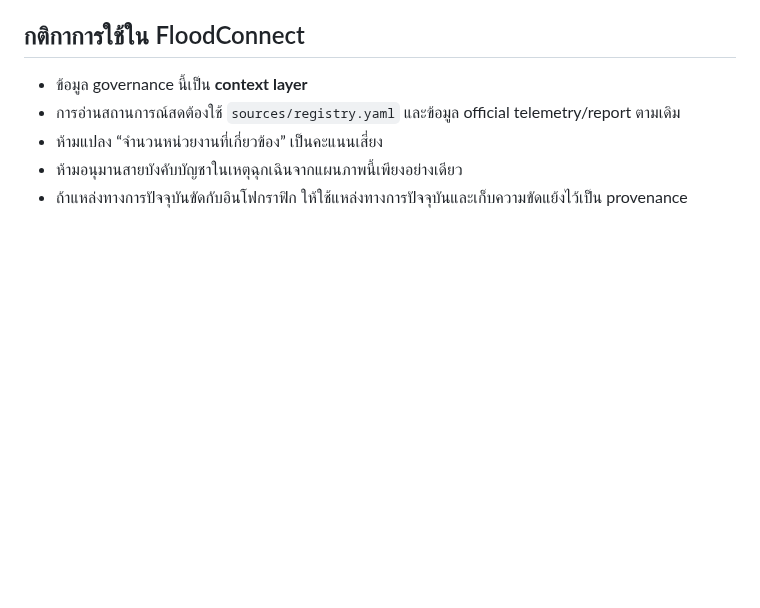
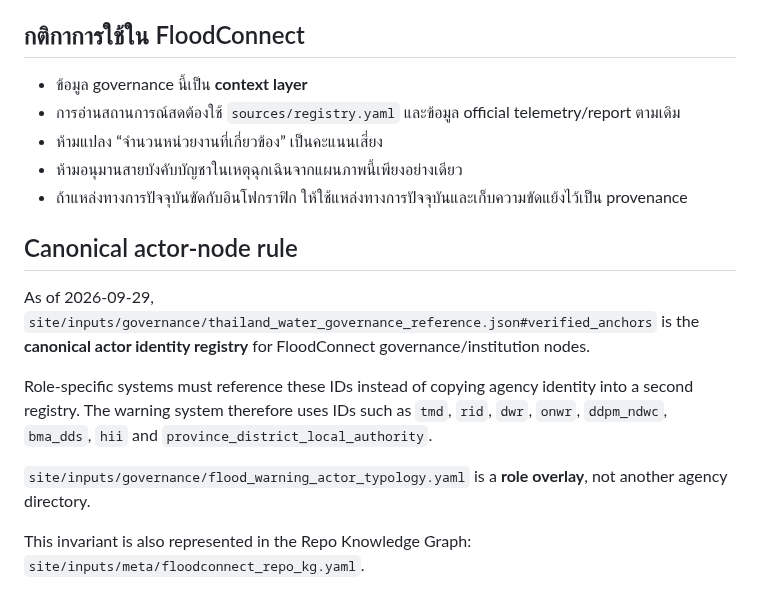
Before and after one commit to morrocwi/floodconnect, a Markdown page: docs/THAILAND_WATER_GOVERNANCE.md, the part around the change. Drawn GitHub-style; blank space fills up the shorter version.

Commit message:
docs: declare governance anchors as canonical actor nodes

```diff
--- a/docs/THAILAND_WATER_GOVERNANCE.md
+++ b/docs/THAILAND_WATER_GOVERNANCE.md
@@ -97,3 +97,19 @@
 - ห้ามแปลง “จำนวนหน่วยงานที่เกี่ยวข้อง” เป็นคะแนนเสี่ยง
 - ห้ามอนุมานสายบังคับบัญชาในเหตุฉุกเฉินจากแผนภาพนี้เพียงอย่างเดียว
 - ถ้าแหล่งทางการปัจจุบันขัดกับอินโฟกราฟิก ให้ใช้แหล่งทางการปัจจุบันและเก็บความขัดแย้งไว้เป็น provenance
+
+
+## Canonical actor-node rule
+
+As of 2026-09-29, `site/inputs/governance/thailand_water_governance_reference.json#verified_anchors`
+is the **canonical actor identity registry** for FloodConnect governance/institution nodes.
+
+Role-specific systems must reference these IDs instead of copying agency identity into a second
+registry. The warning system therefore uses IDs such as `tmd`, `rid`, `dwr`, `onwr`,
+`ddpm_ndwc`, `bma_dds`, `hii` and `province_district_local_authority`.
+
+`site/inputs/governance/flood_warning_actor_typology.yaml` is a **role overlay**, not another
+agency directory.
+
+This invariant is also represented in the Repo Knowledge Graph:
+`site/inputs/meta/floodconnect_repo_kg.yaml`.
```
